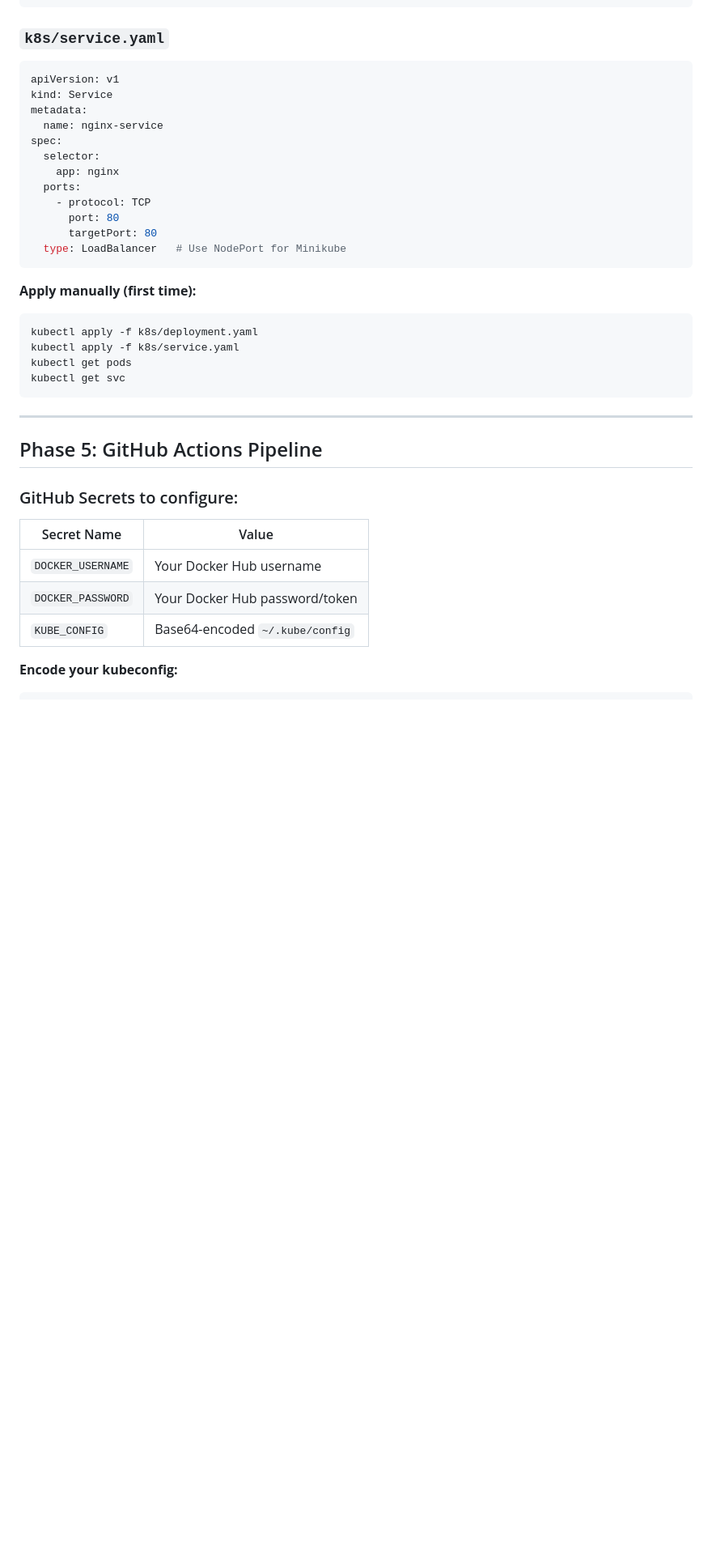
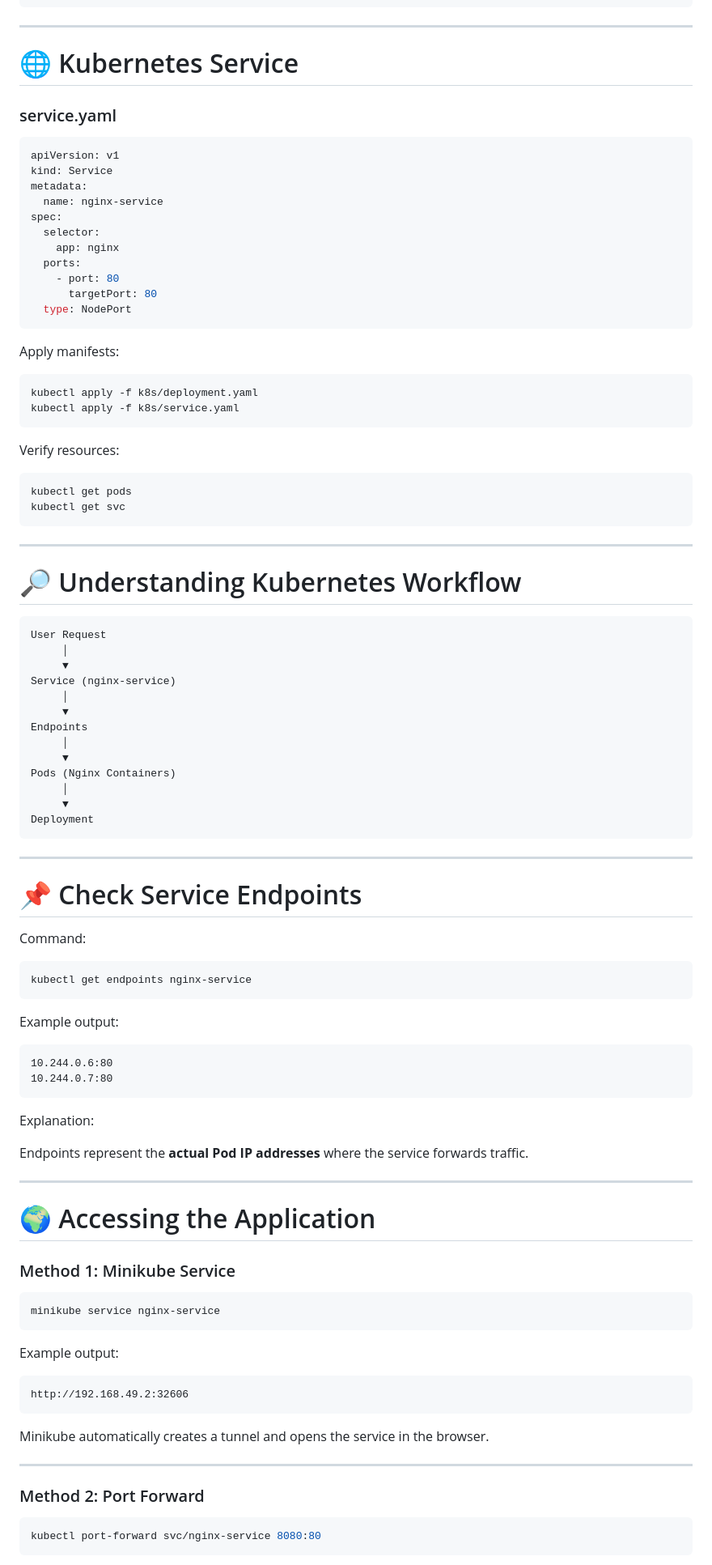
Before and after one commit to PratikshaKun10/nginx-k8s, a Markdown page: README.md, the part around one of its changes. Shown at 81% size. Rendered like a GitHub page; blank space fills up the shorter version.

````diff
--- a/README.md
+++ b/README.md
@@ -86,7 +155,12 @@ spec:
             - containerPort: 80
 ```
 
-### `k8s/service.yaml`
+---
+
+# 🌐 Kubernetes Service
+
+### service.yaml
+
 ```yaml
 apiVersion: v1
 kind: Service
@@ -96,29 +170,89 @@ spec:
   selector:
     app: nginx
   ports:
-    - protocol: TCP
-      port: 80
+    - port: 80
       targetPort: 80
-  type: LoadBalancer   # Use NodePort for Minikube
+  type: NodePort
 ```
 
-**Apply manually (first time):**
+Apply manifests:
+
 ```bash
 kubectl apply -f k8s/deployment.yaml
 kubectl apply -f k8s/service.yaml
+```
+
+Verify resources:
+
+```bash
 kubectl get pods
 kubectl get svc
 ```
 
 ---
 
-## Phase 5: GitHub Actions Pipeline
+# 🔎 Understanding Kubernetes Workflow
 
-### GitHub Secrets to configure:
-| Secret Name | Value |
-|---|---|
-| `DOCKER_USERNAME` | Your Docker Hub username |
-| `DOCKER_PASSWORD` | Your Docker Hub password/token |
-| `KUBE_CONFIG` | Base64-encoded `~/.kube/config` |
+```
+User Request
+     │
+     ▼
+Service (nginx-service)
+     │
+     ▼
+Endpoints
+     │
+     ▼
+Pods (Nginx Containers)
+     │
+     ▼
+Deployment
+```
 
-**Encode your kubeconfig:**
+---
+
+# 📌 Check Service Endpoints
+
+Command:
+
+```bash
+kubectl get endpoints nginx-service
+```
+
+Example output:
+
+```
+10.244.0.6:80
+10.244.0.7:80
+```
+
+Explanation:
+
+Endpoints represent the **actual Pod IP addresses** where the service forwards traffic.
+
+---
+
+# 🌍 Accessing the Application
+
+### Method 1: Minikube Service
+
+```bash
+minikube service nginx-service
+```
+
+Example output:
+
+```
+http://192.168.49.2:32606
+```
+
+Minikube automatically creates a tunnel and opens the service in the browser.
+
+---
+
+### Method 2: Port Forward
+
+```bash
+kubectl port-forward svc/nginx-service 8080:80
+```
+
````
Also changed, not shown: other parts of README.md (+172 -137 lines).
